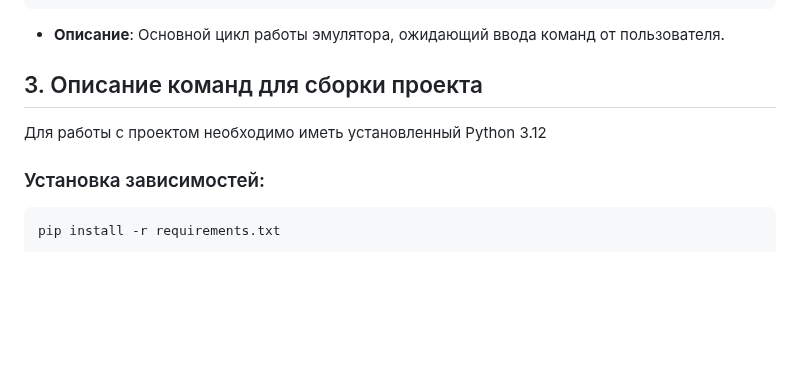
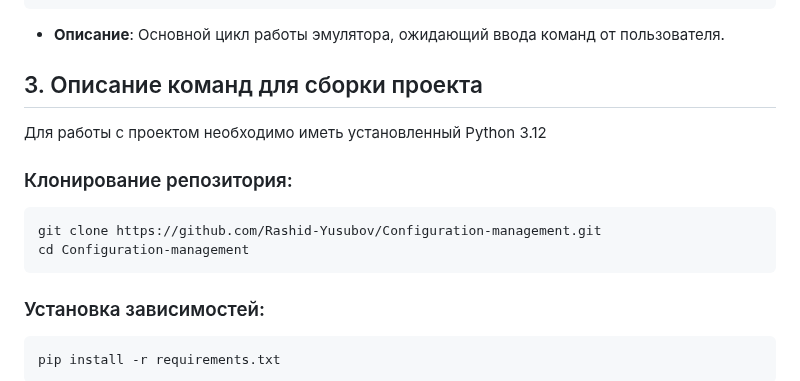
Before and after one commit to rashid-yusubov/configuration-management, a Markdown page: homework1/README.md, the part around the change. GitHub-like rendering; blank space fills up the shorter version.

````diff
--- a/homework1/README.md
+++ b/homework1/README.md
@@ -224,6 +224,13 @@ def run(self):
 
 Для работы с проектом необходимо иметь установленный Python 3.12
 
+### Клонирование репозитория:
+
+```bash
+git clone https://github.com/Rashid-Yusubov/Configuration-management.git
+cd Configuration-management
+```
+
 ### Установка зависимостей:
 
 ```bash
````
